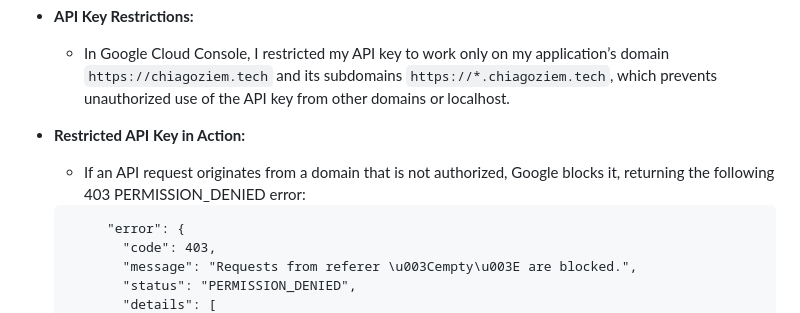
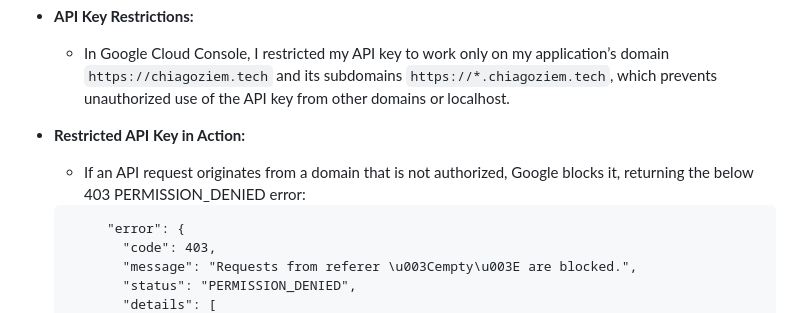
Before and after one commit to Mr-Eke/DueBoard, a Markdown page: README.md, the part around the change. Drawn GitHub-style.

````diff
--- a/README.md
+++ b/README.md
@@ -114,7 +114,7 @@ The screenshot below shows which web server handles each request. The left image
 - **API Key Restrictions:**
   - In Google Cloud Console, I restricted my API key to work only on my application’s domain `https://chiagoziem.tech` and its subdomains `https://*.chiagoziem.tech`, which prevents unauthorized use of the API key from other domains or localhost.
 - **Restricted API Key in Action:**
-  - If an API request originates from a domain that is not authorized, Google blocks it, returning the following 403 PERMISSION_DENIED error:
+  - If an API request originates from a domain that is not authorized, Google blocks it, returning the below 403 PERMISSION_DENIED error:
 
    ```{
         "error": {
````
